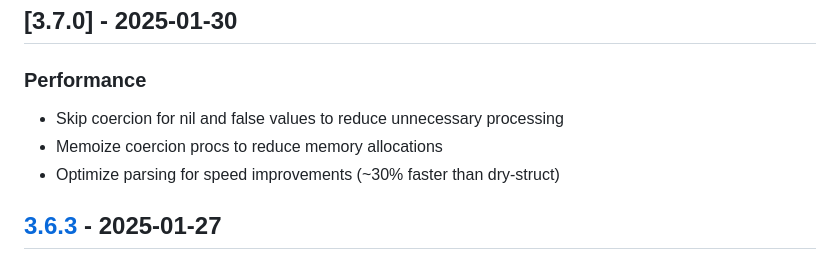
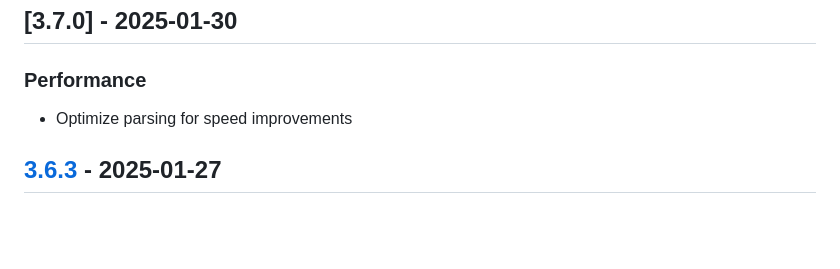
Before and after one commit to hakanensari/structure, a Markdown page: CHANGELOG.md, the part around the change. Rendered like a GitHub page; blank space fills up the shorter version.

Commit message:
docs: shorten changelog entry

```diff
--- a/CHANGELOG.md
+++ b/CHANGELOG.md
@@ -9,9 +9,7 @@ This project adheres to [Semantic Versioning](http://semver.org/).
 
 ### Performance
 
-- Skip coercion for nil and false values to reduce unnecessary processing
-- Memoize coercion procs to reduce memory allocations
-- Optimize parsing for speed improvements (~30% faster than dry-struct)
+- Optimize parsing for speed improvements
 
 ## [3.6.3] - 2025-01-27
 
```
